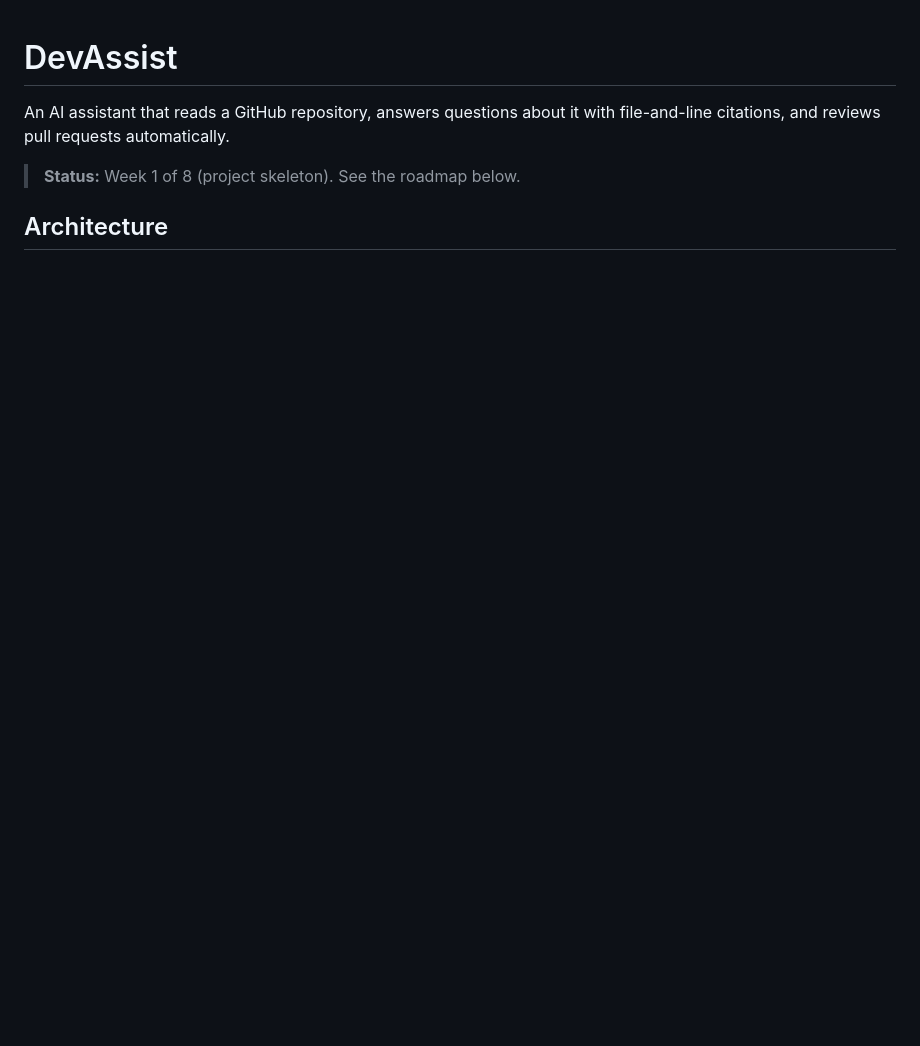
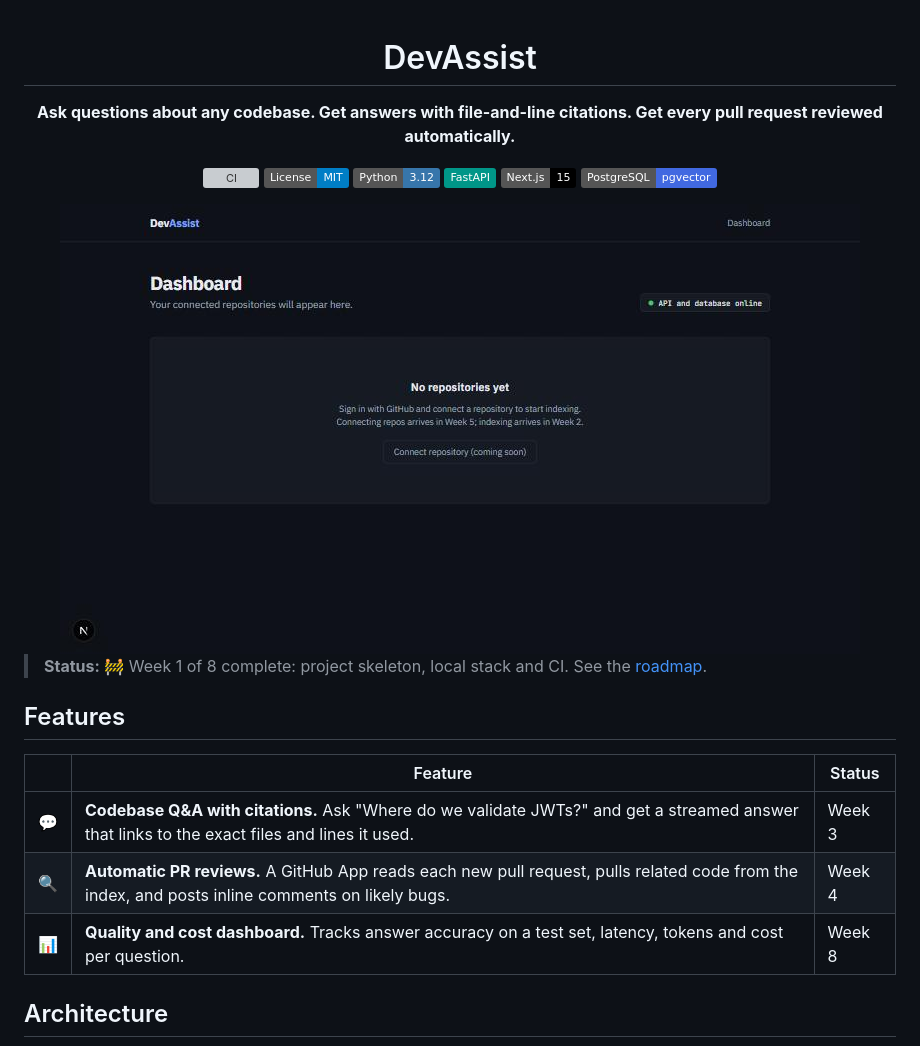
Before and after one commit to Prathmesh2492004/devassist, a Markdown page: README.md, the part around one of its changes. Drawn GitHub-style; pictures changed too: docs/images/dashboard.jpg (added); badges without logos; blank space fills up the shorter version; grey boxes are pictures that could not be loaded.

```diff
--- a/README.md
+++ b/README.md
@@ -1,8 +3,27 @@
 # DevAssist
 
-An AI assistant that reads a GitHub repository, answers questions about it with file-and-line citations, and reviews pull requests automatically.
+**Ask questions about any codebase. Get answers with file-and-line citations. Get every pull request reviewed automatically.**
 
-> **Status:** Week 1 of 8 (project skeleton). See the roadmap below.
+[![CI](https://github.com/Prathmesh2492004/devassist/actions/workflows/ci.yml/badge.svg)](https://github.com/Prathmesh2492004/devassist/actions/workflows/ci.yml)
+[![License: MIT](https://img.shields.io/badge/License-MIT-blue.svg)](LICENSE)
+![Python 3.12](https://img.shields.io/badge/Python-3.12-3776AB?logo=python&logoColor=white)
+![FastAPI](https://img.shields.io/badge/FastAPI-009688?logo=fastapi&logoColor=white)
+![Next.js 15](https://img.shields.io/badge/Next.js-15-000000?logo=nextdotjs&logoColor=white)
+![PostgreSQL + pgvector](https://img.shields.io/badge/PostgreSQL-pgvector-4169E1?logo=postgresql&logoColor=white)
+
+<img src="docs/images/dashboard.jpg" alt="DevAssist dashboard showing the API and database online" width="800">
+
+</div>
+
+> **Status:** 🚧 Week 1 of 8 complete: project skeleton, local stack and CI. See the [roadmap](#roadmap).
+
+## Features
+
+| | Feature | Status |
+|---|---|---|
+| 💬 | **Codebase Q&A with citations.** Ask "Where do we validate JWTs?" and get a streamed answer that links to the exact files and lines it used. | Week 3 |
+| 🔍 | **Automatic PR reviews.** A GitHub App reads each new pull request, pulls related code from the index, and posts inline comments on likely bugs. | Week 4 |
+| 📊 | **Quality and cost dashboard.** Tracks answer accuracy on a test set, latency, tokens and cost per question. | Week 8 |
 
 ## Architecture
 
```
Also changed, not shown: other parts of README.md (+89 -35 lines), .github/pull_request_template.md (added, +13 -0 lines), docs/README.md (added, +3 -0 lines), docs/images/landing.jpg (added), 5 other files.
